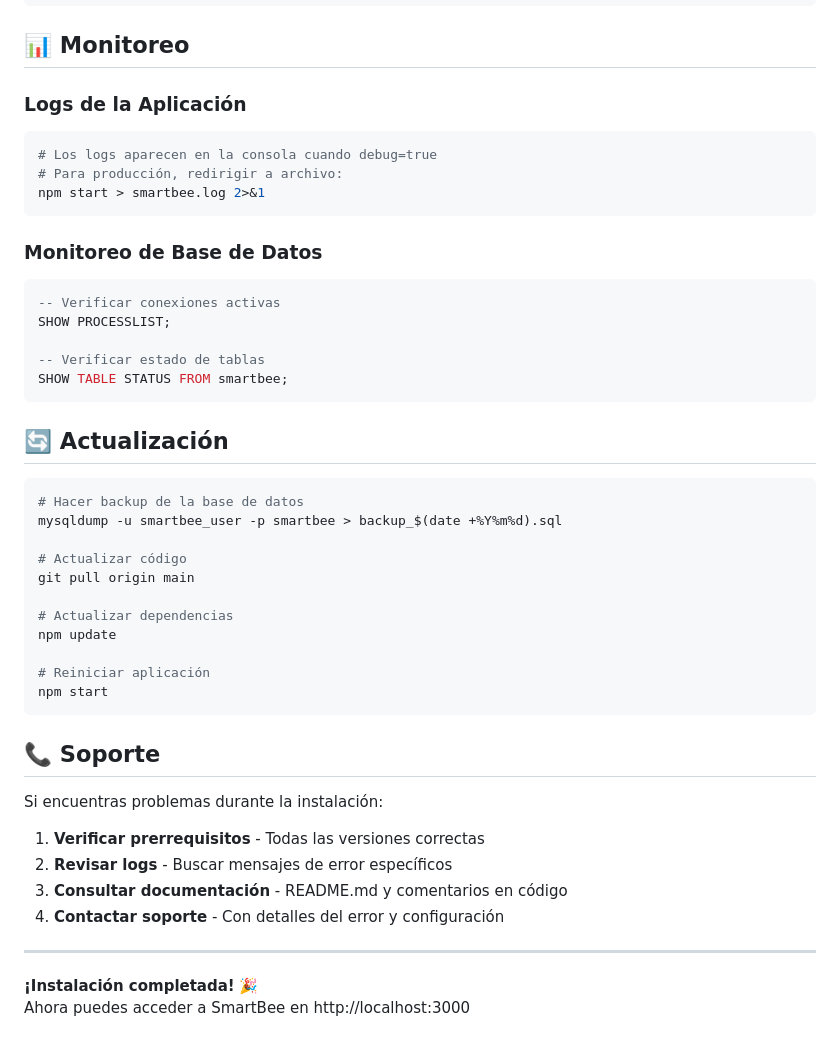
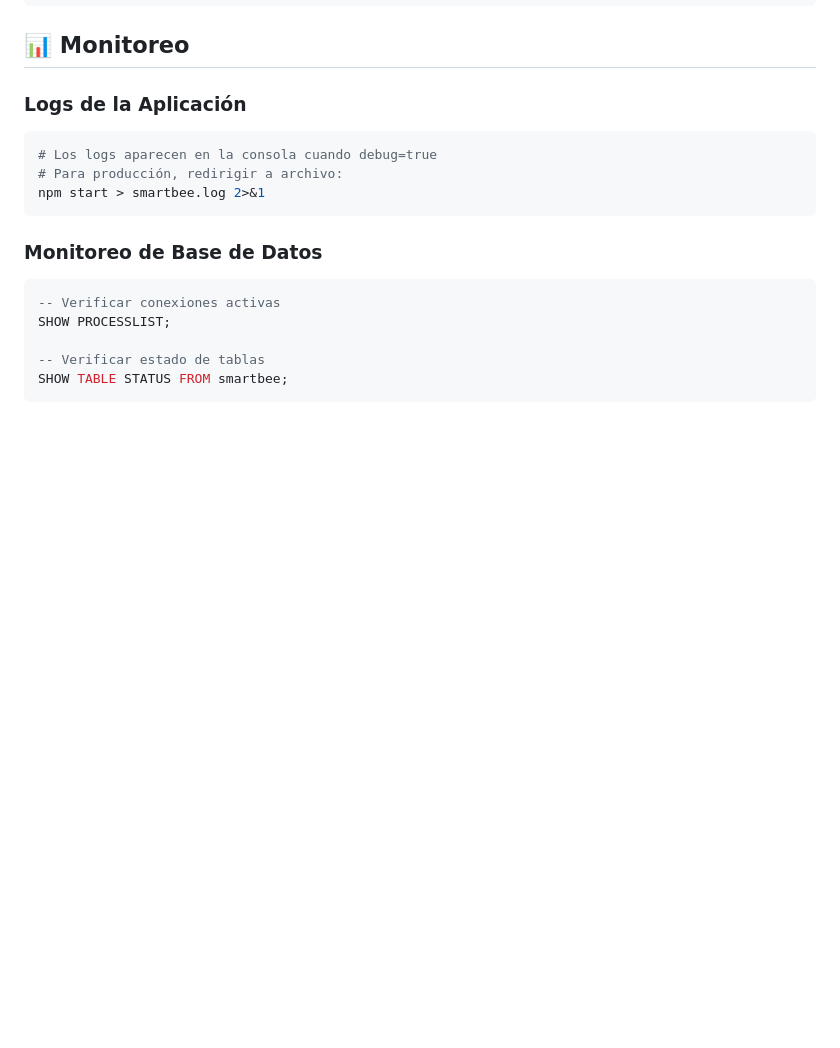
Before and after one commit to eligadoso/WebApp-Abeja-Temuco, a Markdown page: Readme.md, the part around the change. Drawn GitHub-style; blank space fills up the shorter version.

````diff
--- a/Readme.md
+++ b/Readme.md
@@ -274,33 +274,3 @@ SHOW PROCESSLIST;
 -- Verificar estado de tablas
 SHOW TABLE STATUS FROM smartbee;
 ```
-
-## 🔄 Actualización
-
-```bash
-# Hacer backup de la base de datos
-mysqldump -u smartbee_user -p smartbee > backup_$(date +%Y%m%d).sql
-
-# Actualizar código
-git pull origin main
-
-# Actualizar dependencias
-npm update
-
-# Reiniciar aplicación
-npm start
-```
-
-## 📞 Soporte
-
-Si encuentras problemas durante la instalación:
-
-1. **Verificar prerrequisitos** - Todas las versiones correctas
-2. **Revisar logs** - Buscar mensajes de error específicos
-3. **Consultar documentación** - README.md y comentarios en código
-4. **Contactar soporte** - Con detalles del error y configuración
-
----
-
-**¡Instalación completada!** 🎉
-Ahora puedes acceder a SmartBee en http://localhost:3000
````
